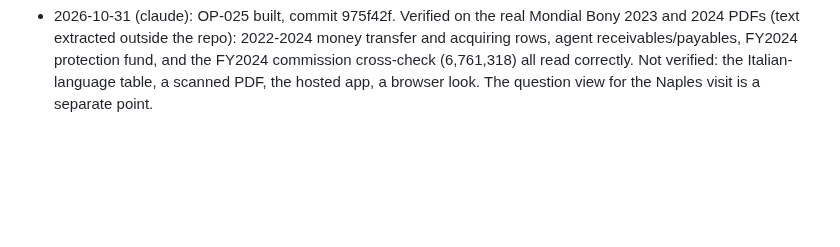
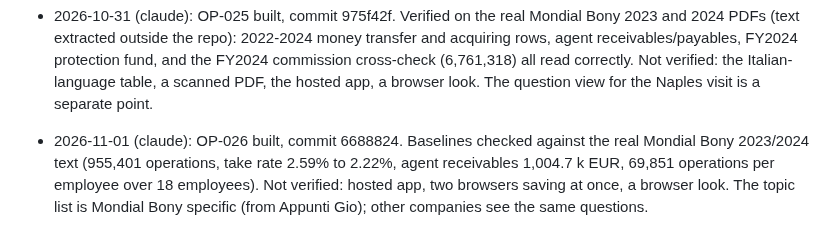
Before and after one commit to gmazzo98-glitch/Wayland, a Markdown page: docs/STATUS_HISTORY.md, the part around the change. GitHub-like rendering; blank space fills up the shorter version.

```diff
--- a/docs/STATUS_HISTORY.md
+++ b/docs/STATUS_HISTORY.md
@@ -51,3 +51,5 @@ New dated notes go here (one line pointing to them in section B when the current
 * 2026-10-30 (claude): Mondial Bony statements 2023/2024 checked: Part D table E.8 splits money transfer and acquiring (POS) volumes, counts and commissions for 2022-2024, and notes 2.1 splits the commission income. The PDF reader keeps the page text but extracts no segment data. Analysis only; see the new open point on segment data.
 
 * 2026-10-31 (claude): OP-025 built, commit 975f42f. Verified on the real Mondial Bony 2023 and 2024 PDFs (text extracted outside the repo): 2022-2024 money transfer and acquiring rows, agent receivables/payables, FY2024 protection fund, and the FY2024 commission cross-check (6,761,318) all read correctly. Not verified: the Italian-language table, a scanned PDF, the hosted app, a browser look. The question view for the Naples visit is a separate point.
+
+* 2026-11-01 (claude): OP-026 built, commit 6688824. Baselines checked against the real Mondial Bony 2023/2024 text (955,401 operations, take rate 2.59% to 2.22%, agent receivables 1,004.7 k EUR, 69,851 operations per employee over 18 employees). Not verified: hosted app, two browsers saving at once, a browser look. The topic list is Mondial Bony specific (from Appunti Gio); other companies see the same questions.
```
Also changed, not shown: READ_FIRST_AGENT_STATUS_AND_OPEN_POINTS.md (+15 -14 lines).
